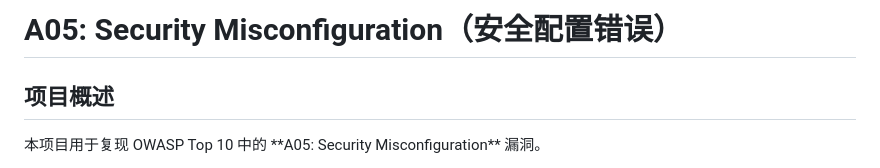
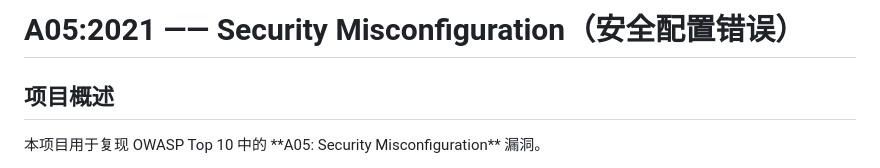
Before and after one commit to Anmmmrobot/OWASP-Top10-Labs, a Markdown page: A05_Security_Misconfiguration/README.md, the part around the change. GitHub-like rendering.

```diff
--- a/A05_Security_Misconfiguration/README.md
+++ b/A05_Security_Misconfiguration/README.md
@@ -1,4 +1,4 @@
-# A05: Security Misconfiguration（安全配置错误）
+# A05:2021 —— Security Misconfiguration（安全配置错误）
 
 
 ## 项目概述
```
